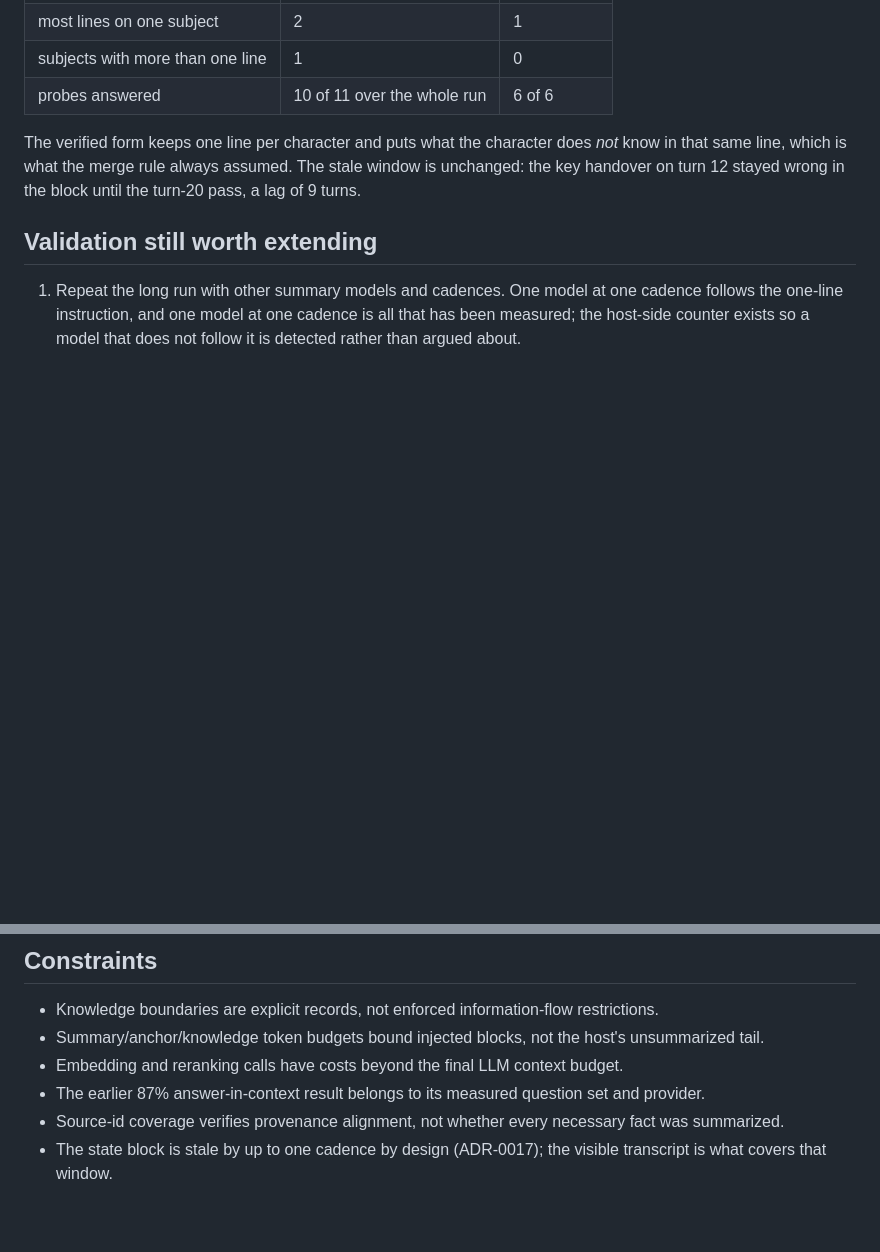
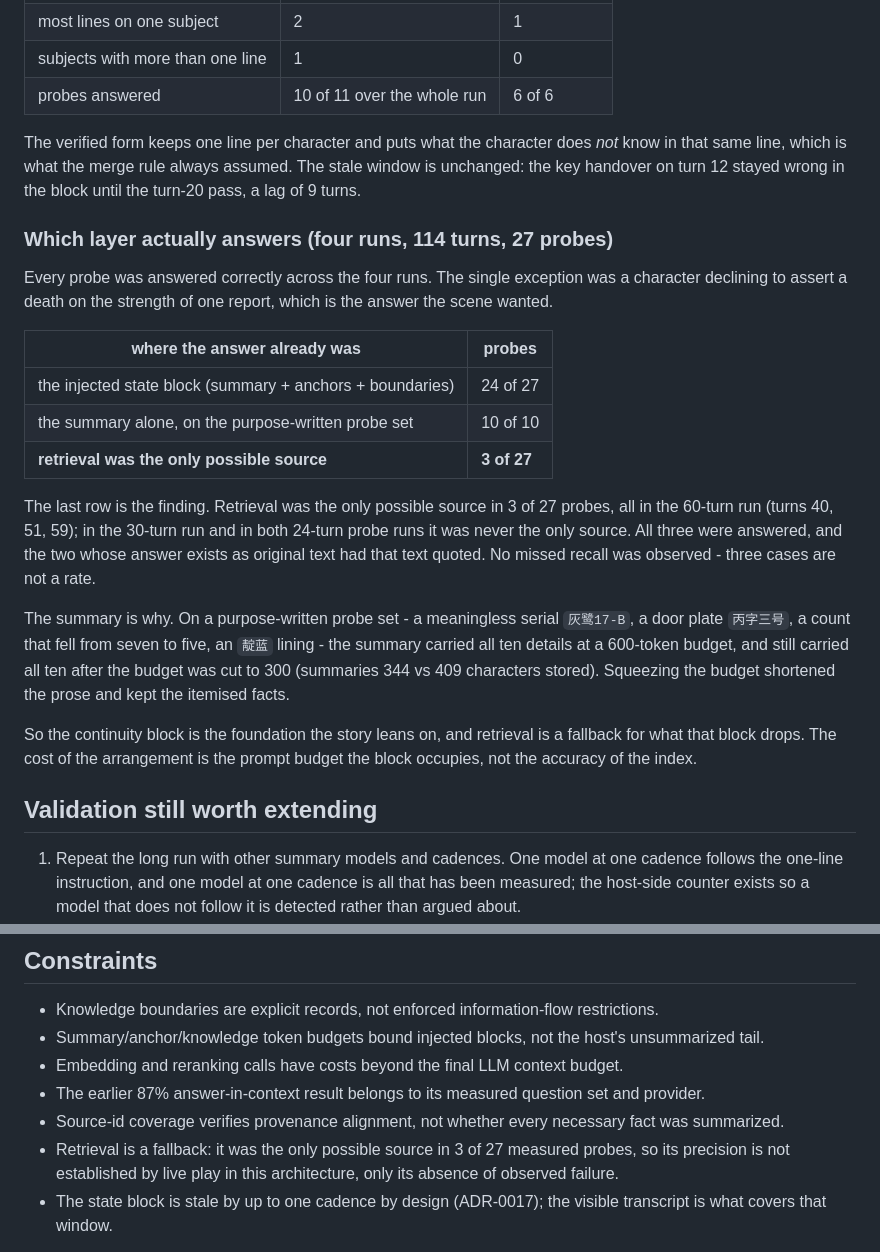
Before and after one commit to Icey0111/Memory-plugin, a Markdown page: dev_docs/04_roadmap.md, 2 parts joined by grey strips. Drawn GitHub-style; blank space fills up the shorter version.

Commit message:
docs: measure which layer answers the story, and where retrieval is not
Four live runs, 114 user turns and 27 probes were written to answer two questions
directly: does the summary carry the story, and does retrieval hit.

Every probe was answered; the one exception was a character declining to assert a
death from a single report, which is what the scene asked for. Of the 27, the
injected state block already carried the answer 24 times, and on a purpose-written
probe set the summary alone carried it 10 of 10. Retrieval was the only possible
source 3 times, all in the 60-turn run. Those three were answered and the two whose
answer exists as original text had that text quoted - no missed recall observed,
but three cases are not a rate.

The probe set was written to force retrieval: a meaningless serial, a door plate, a
count that fell from seven to five, an indigo lining, all folded before they were
asked. The summary kept every one of them at a 600-token budget, and kept all of
them again after the budget was cut to 300 (344 vs 409 characters stored, 0
summary failures). Squeezing the budget shortened the prose and preserved the
itemised facts.

So the continuity block is the foundation the story leans on; retrieval is the
fallback for what it drops. The cost of that shape is the prompt budget the block
occupies, and the measured risk is not index accuracy. Recorded in the roadmap,
with the architecture note that says the same, and it retires "evaluate live
recent-message queries" as a question that live play at this scale cannot answer.

Documentation only.

```diff
--- a/dev_docs/04_roadmap.md
+++ b/dev_docs/04_roadmap.md
@@ -62,6 +62,30 @@ The verified form keeps one line per character and puts what the character does
 line, which is what the merge rule always assumed. The stale window is unchanged: the key handover on turn
 12 stayed wrong in the block until the turn-20 pass, a lag of 9 turns.
 
+### Which layer actually answers (four runs, 114 turns, 27 probes)
+
+Every probe was answered correctly across the four runs. The single exception was a character declining to
+assert a death on the strength of one report, which is the answer the scene wanted.
+
+| where the answer already was | probes |
+| --- | --- |
+| the injected state block (summary + anchors + boundaries) | 24 of 27 |
+| the summary alone, on the purpose-written probe set | 10 of 10 |
+| **retrieval was the only possible source** | **3 of 27** |
+
+The last row is the finding. Retrieval was the only possible source in 3 of 27 probes, all in the 60-turn run
+(turns 40, 51, 59); in the 30-turn run and in both 24-turn probe runs it was never the only source. All three
+were answered, and the two whose answer exists as original text had that text quoted. No missed recall was
+observed - three cases are not a rate.
+
+The summary is why. On a purpose-written probe set - a meaningless serial `灰鹭17-B`, a door plate
+`丙字三号`, a count that fell from seven to five, an `靛蓝` lining - the summary carried all ten details at a
+600-token budget, and still carried all ten after the budget was cut to 300 (summaries 344 vs 409 characters
+stored). Squeezing the budget shortened the prose and kept the itemised facts.
+
+So the continuity block is the foundation the story leans on, and retrieval is a fallback for what that block
+drops. The cost of the arrangement is the prompt budget the block occupies, not the accuracy of the index.
+
 ## Validation still worth extending
 
 1. Repeat the long run with other summary models and cadences. One model at one cadence follows the one-line
@@ -84,6 +108,8 @@ line, which is what the merge rule always assumed. The stale window is unchanged
 - Embedding and reranking calls have costs beyond the final LLM context budget.
 - The earlier 87% answer-in-context result belongs to its measured question set and provider.
 - Source-id coverage verifies provenance alignment, not whether every necessary fact was summarized.
+- Retrieval is a fallback: it was the only possible source in 3 of 27 measured probes, so its precision is not
+  established by live play in this architecture, only its absence of observed failure.
 - The state block is stale by up to one cadence by design (ADR-0017); the visible transcript is what covers
   that window.
 
```
Also changed, not shown: dev_docs/01_architecture.md (+4 -0 lines).
